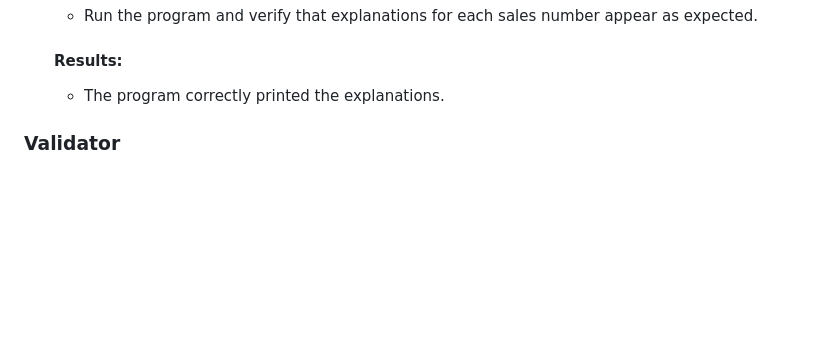
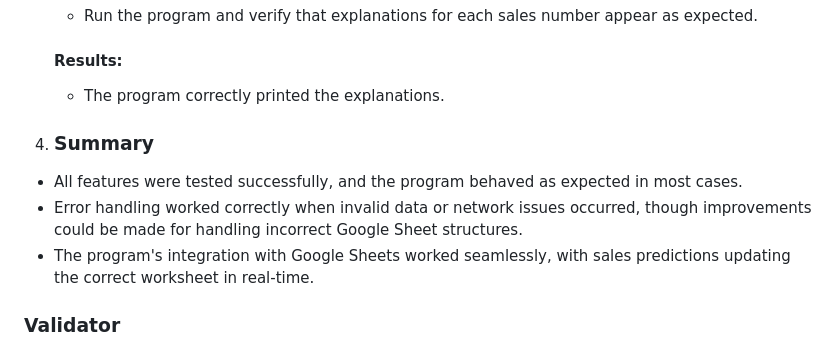
Before and after one commit to Ebuka-martins/Pennys-store-statistics-project, a Markdown page: README.md, the part around the change. Rendered like a GitHub page; blank space fills up the shorter version.

Commit message:
Add summary Testing Report to README

```diff
--- a/README.md
+++ b/README.md
@@ -198,6 +198,10 @@ The program generates randomized predictive sales values for six products—jean
    #### Results:
    - The program correctly printed the explanations.
 
+4. ### Summary
+  - All features were tested successfully, and the program behaved as expected in most cases.
+  - Error handling worked correctly when invalid data or network issues occurred, though improvements could be made for handling incorrect Google Sheet structures.
+  - The program's integration with Google Sheets worked seamlessly, with sales predictions updating the correct worksheet in real-time.
 
 
 ### Validator
```
